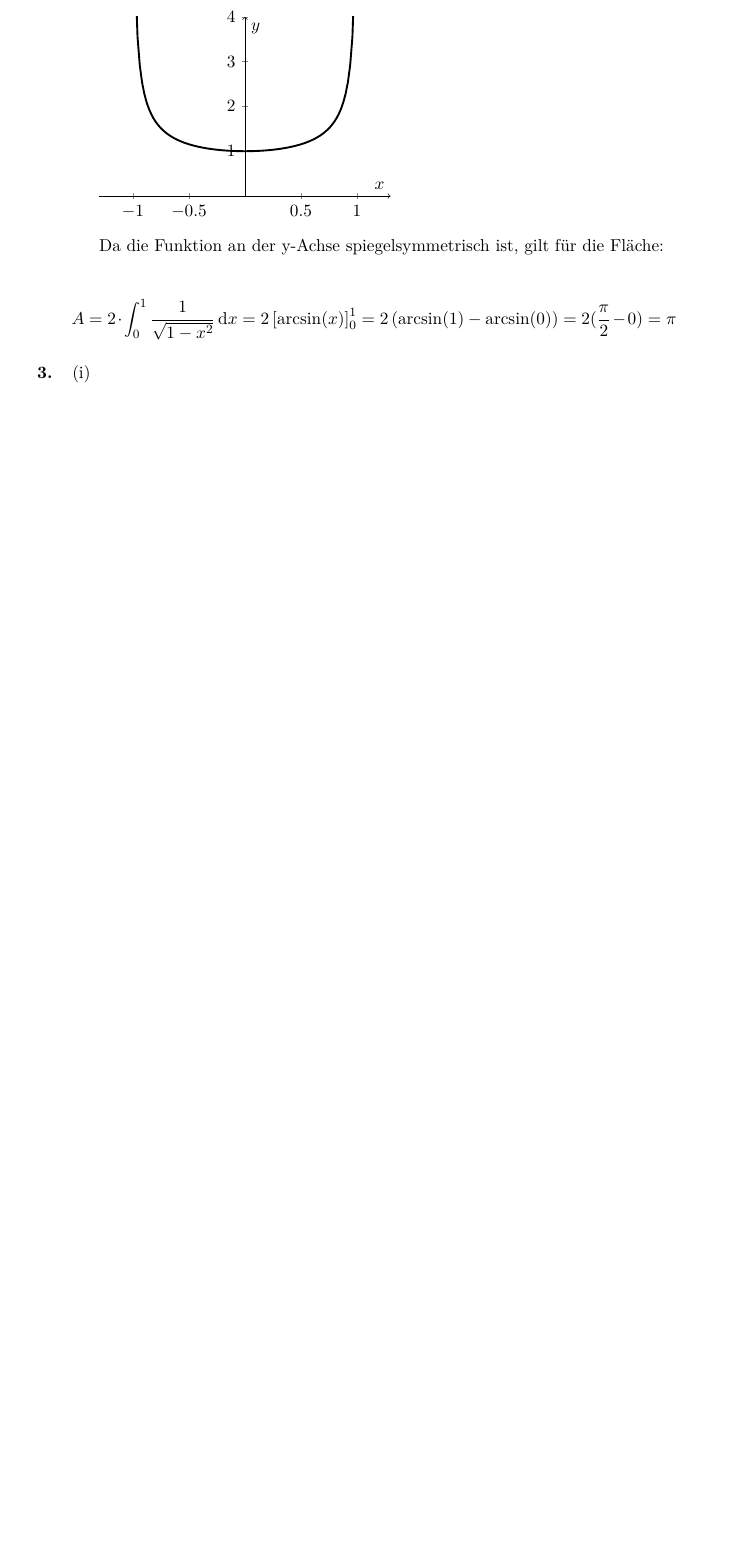
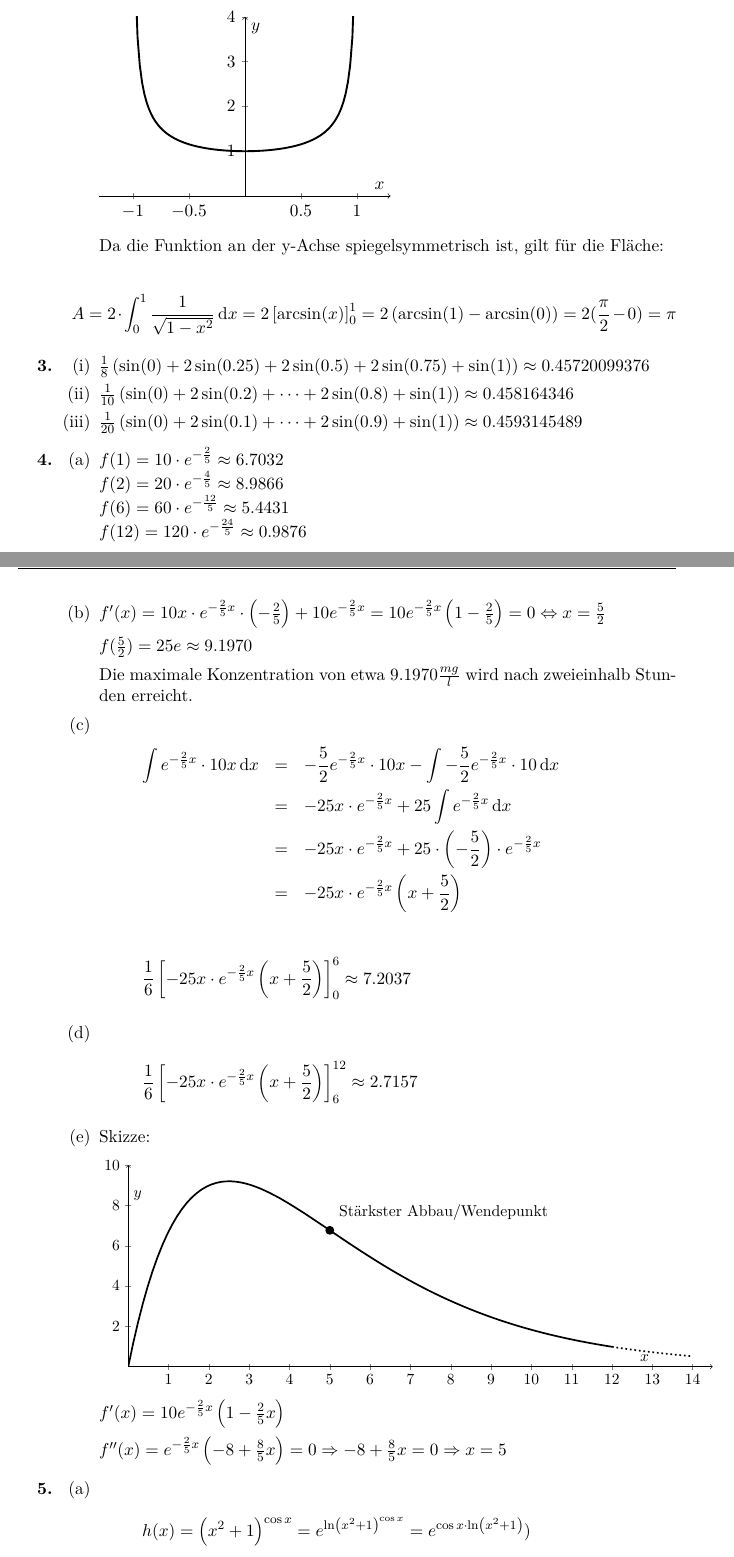
Before and after one commit to opatut/uni, a LaTeX document (ala/blatt07/ala-07.tex): part of page 2 of 3 before the commit and two parts of pages 2 and 3 of 4 after it, the two joined at a grey line, cut so that both start at the same text, the shorter picture padded with empty space. Compiled offline with pdfLaTeX.

Commit message:
More ALA 7

```diff
--- a/ala/blatt07/ala-07.tex
+++ b/ala/blatt07/ala-07.tex
@@ -143,22 +145,76 @@
 
                 \[ A = 2 \cdot \int_0^1 \frac{1}{\sqrt{1-x^2}} \dx = 2 \left[ \arcsin(x) \right]_0^1 = 2 \bra{\arcsin(1)-\arcsin(0)} = 2(\frac{\pi}{2} - 0) = \pi \]
 
-
         \end{enumerate}
     \item[\textbf{3.}]
         \begin{enumerate}
             \item[(i)]
+                \( \frac{1}{8} \bra{ \sin(0) + 2\sin(0.25) + 2\sin(0.5)  + 2\sin(0.75)  + \sin(1) } \approx 0.45720099376 \)
+
             \item[(ii)]
+                \( \frac{1}{10} \bra{ \sin(0) + 2\sin(0.2) + \cdots + 2\sin(0.8) + \sin(1) } \approx 0.458164346 \)
+
             \item[(iii)]
+                \( \frac{1}{20} \bra{ \sin(0) + 2\sin(0.1) + \cdots + 2\sin(0.9) + \sin(1) } \approx 0.4593145489 \)
         \end{enumerate}
     \item[\textbf{4.}]
         \begin{enumerate}
             \item[(a)]
+                \( f( 1) =  10 \cdot e^{-\frac{ 2}{5}} \approx 6.7032 \)\\
+                \( f( 2) =  20 \cdot e^{-\frac{ 4}{5}} \approx 8.9866 \)\\
+                \( f( 6) =  60 \cdot e^{-\frac{12}{5}} \approx 5.4431 \)\\
+                \( f(12) = 120 \cdot e^{-\frac{24}{5}} \approx 0.9876 \)\\
+
             \item[(b)]
+                \( f'(x) = 10x \cdot e^{-\frac{2}{5}x} \cdot \bra{-\frac{2}{5}} + 10 e^{-\frac{2}{5}x} = 10e^{-\frac{2}{5}x} \bra{1-\frac{2}{5}} = 0 \Leftrightarrow x = \frac{5}{2} \)
+
+                \( f(\frac{5}{2}) =  25 e \approx 9.1970 \)
+
+                Die maximale Konzentration von etwa $9.1970 \frac{mg}{l}$ wird nach zweieinhalb Stunden erreicht.
+
             \item[(c)]
+                \begin{eqnarray*}
+                    \int e^{-\frac{2}{5}x} \cdot 10x \dx &=& -\frac{5}{2} e^{-\frac{2}{5}x} \cdot 10x - \int -\frac{5}{2} e^{-\frac{2}{5}x} \cdot 10 \dx \\
+                    &=& -25x \cdot e^{-\frac{2}{5}x} + 25 \int e^{-\frac{2}{5}x} \dx \\
+                    &=& -25x \cdot e^{-\frac{2}{5}x} + 25 \cdot \bra{-\frac{5}{2}} \cdot e^{-\frac{2}{5}x} \\
+                    &=& -25x \cdot e^{-\frac{2}{5}x} \bra{x+\frac{5}{2}}
+                \end{eqnarray*}
+
+                \[ \frac{1}{6} \left[ -25x \cdot e^{-\frac{2}{5}x} \bra{x+\frac{5}{2}} \right]_0^6 \approx 7.2037 \]
+
             \item[(d)]
+                \[ \frac{1}{6} \left[ -25x \cdot e^{-\frac{2}{5}x} \bra{x+\frac{5}{2}} \right]_6^{12} \approx 2.7157 \]
+
             \item[(e)]
+                Skizze:
+
+                \begin{tikzpicture}[scale=0.9]
+                    \begin{axis}[
+                        ymin=0,ymax=10,
+                        xmin=0,xmax=14.5,
+                        x=1cm, y=0.5cm,
+                        axis x line=middle,
+                        axis y line=middle,
+                        axis line style=->,
+                        xlabel={$x$},
+                        ylabel={$y$},
+                        ]
+                        \addplot[very thick, no marks, black, -] expression[domain=0:12,samples=100]{10*x*e^(-0.4*x)};
+                        \addplot[very thick, no marks, black, -, dotted] expression[domain=12:14,samples=20]{10*x*e^(-0.4*x)};
+                    \end{axis}
+
+                    \node[fill, inner sep=2pt, circle, label=above right:{\small Stärkster Abbau/Wendepunkt}] at (5,3.3834) {};
+                \end{tikzpicture}
+
+                \( f'(x) = 10 e^{-\frac{2}{5}x} \bra{1 - \frac{2}{5}x} \)
+
+                \( f''(x) = e^{-\frac{2}{5}x} \bra{-8 + \frac{8}{5}x} = 0 \Rightarrow -8 + \frac{8}{5}x = 0 \Rightarrow x = 5 \)
+
+
         \end{enumerate}
     \item[\textbf{5.}]
         \begin{enumerate}
             \item[(a)]
+                \[ h(x) = \bra{x^2+1}^{\cos x} = e^{\ln \bra{x^2+1}^{\cos x}} = e^{\cos x \cdot \ln \bra{x^2+1}}) \]
+
+                \[ h'(x) = \bra{x^2+1}^{\cos x} \cdot \bra{ -\sin x \cdot \ln \bra{x^2+1} + \cos x \cdot \frac{2x}{x^2+1} } \]
```
Also changed, not shown: ala/blatt07/ala-07.pdf, ala/blatt07/ala-07.tex (21 more changed lines).
